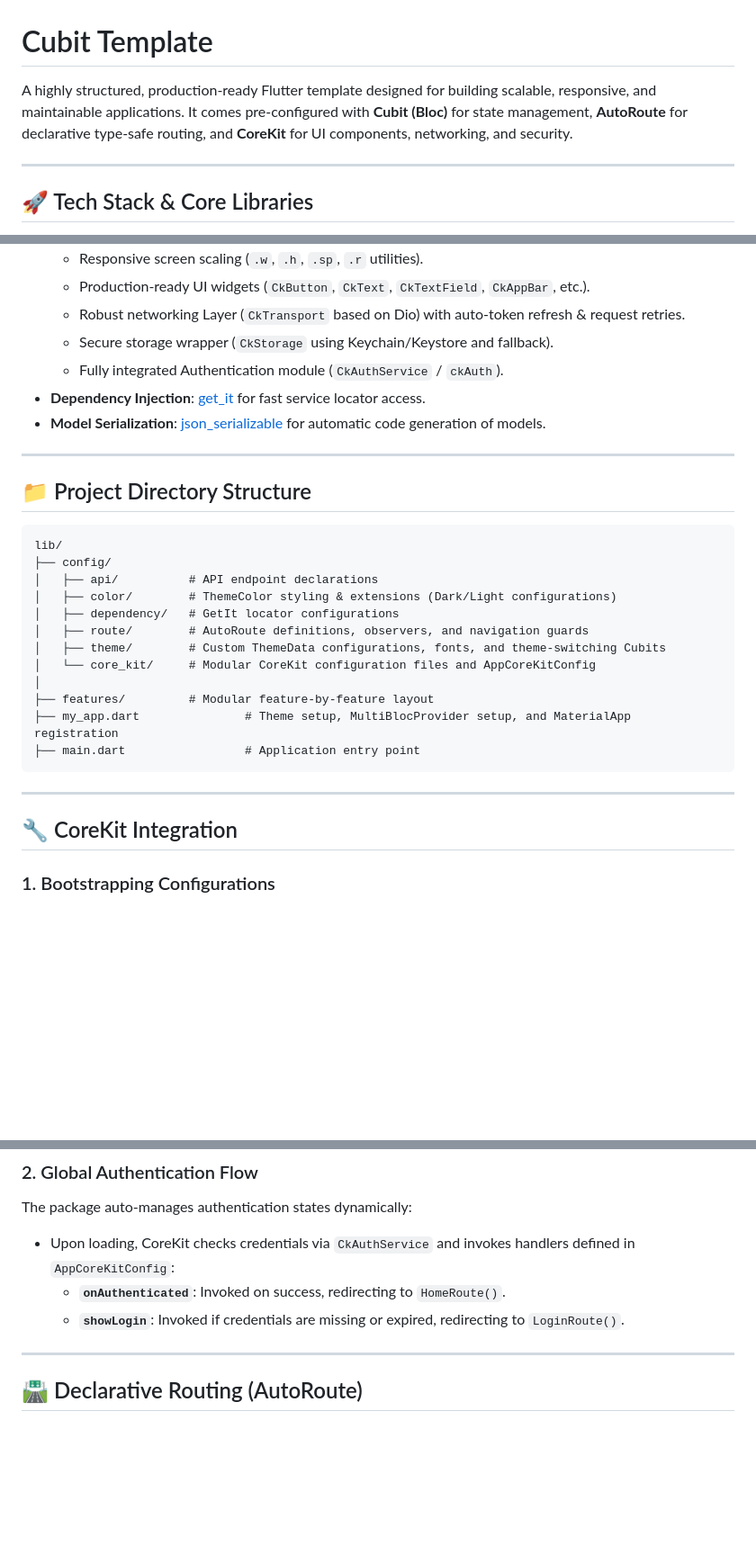
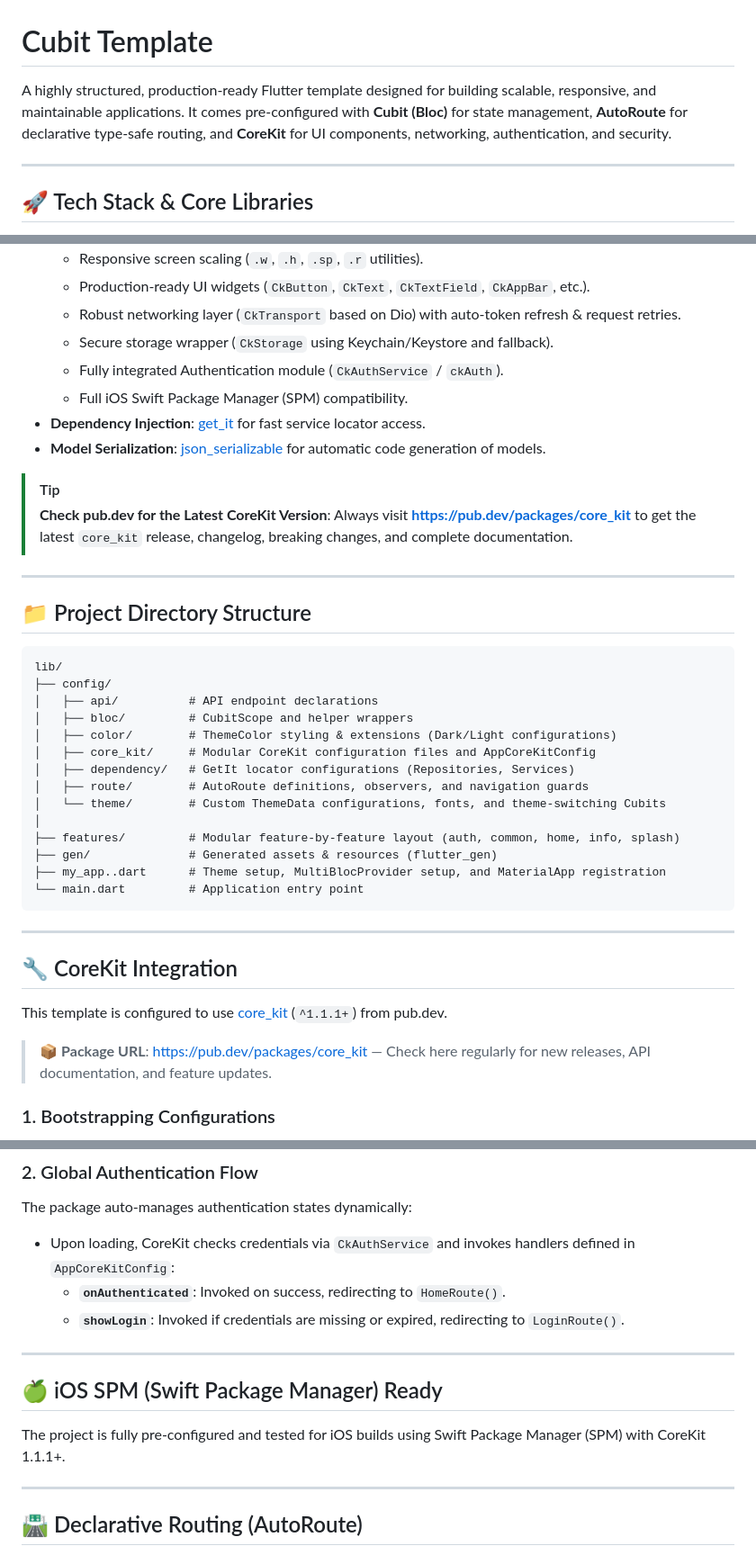
Before and after one commit to kmmuzahid/template_cubit, a Markdown page: README.md, 3 parts joined by grey strips. Shown at 90% size. Rendered like a GitHub page; blank space fills up the shorter version.

````diff
--- a/README.md
+++ b/README.md
@@ -1,6 +1,6 @@
 # Cubit Template
 
-A highly structured, production-ready Flutter template designed for building scalable, responsive, and maintainable applications. It comes pre-configured with **Cubit (Bloc)** for state management, **AutoRoute** for declarative type-safe routing, and **CoreKit** for UI components, networking, and security.
+A highly structured, production-ready Flutter template designed for building scalable, responsive, and maintainable applications. It comes pre-configured with **Cubit (Bloc)** for state management, **AutoRoute** for declarative type-safe routing, and **CoreKit** for UI components, networking, authentication, and security.
 
 ---
 
@@ -12,33 +12,44 @@ A highly structured, production-ready Flutter template designed for building sca
   - Responsive screen scaling (`.w`, `.h`, `.sp`, `.r` utilities).
   - Production-ready UI widgets (`CkButton`, `CkText`, `CkTextField`, `CkAppBar`, etc.).
-  - Robust networking Layer (`CkTransport` based on Dio) with auto-token refresh & request retries.
+  - Robust networking layer (`CkTransport` based on Dio) with auto-token refresh & request retries.
   - Secure storage wrapper (`CkStorage` using Keychain/Keystore and fallback).
   - Fully integrated Authentication module (`CkAuthService` / `ckAuth`).
+  - Full iOS Swift Package Manager (SPM) compatibility.
 - **Dependency Injection**: [get_it](https://pub.dev/packages/get_it) for fast service locator access.
 - **Model Serialization**: [json_serializable](https://pub.dev/packages/json_serializable) for automatic code generation of models.
+
+> [!TIP]
+> **Check pub.dev for the Latest CoreKit Version**:
+> Always visit **[https://pub.dev/packages/core_kit](https://pub.dev/packages/core_kit)** to get the latest `core_kit` release, changelog, breaking changes, and complete documentation.
 
 ---
 
 ## 📁 Project Directory Structure
 
-```lis
+```text
 lib/
 ├── config/
 │   ├── api/          # API endpoint declarations
+│   ├── bloc/         # CubitScope and helper wrappers
 │   ├── color/        # ThemeColor styling & extensions (Dark/Light configurations)
-│   ├── dependency/   # GetIt locator configurations
+│   ├── core_kit/     # Modular CoreKit configuration files and AppCoreKitConfig
+│   ├── dependency/   # GetIt locator configurations (Repositories, Services)
 │   ├── route/        # AutoRoute definitions, observers, and navigation guards
-│   ├── theme/        # Custom ThemeData configurations, fonts, and theme-switching Cubits
-│   └── core_kit/     # Modular CoreKit configuration files and AppCoreKitConfig
+│   └── theme/        # Custom ThemeData configurations, fonts, and theme-switching Cubits
 │
-├── features/         # Modular feature-by-feature layout
-├── my_app.dart               # Theme setup, MultiBlocProvider setup, and MaterialApp registration
-├── main.dart                 # Application entry point
+├── features/         # Modular feature-by-feature layout (auth, common, home, info, splash)
+├── gen/              # Generated assets & resources (flutter_gen)
+├── my_app..dart      # Theme setup, MultiBlocProvider setup, and MaterialApp registration
+└── main.dart         # Application entry point
 ```
 
 ---
 
 ## 🔧 CoreKit Integration
+
+This template is configured to use [core_kit](https://pub.dev/packages/core_kit) (`^1.1.1+`) from pub.dev.
+
+> 📦 **Package URL**: [https://pub.dev/packages/core_kit](https://pub.dev/packages/core_kit) — Check here regularly for new releases, API documentation, and feature updates.
 
 ### 1. Bootstrapping Configurations
 `AppCoreKitConfig` extends `CoreKitConfig` and implements all global parameters required for networking, design dimensions, and splash delay:
@@ -52,6 +63,12 @@ The package auto-manages authentication states dynamically:
 - Upon loading, CoreKit checks credentials via `CkAuthService` and invokes handlers defined in `AppCoreKitConfig`:
   - **`onAuthenticated`**: Invoked on success, redirecting to `HomeRoute()`.
   - **`showLogin`**: Invoked if credentials are missing or expired, redirecting to `LoginRoute()`.
+
+---
+
+## 🍏 iOS SPM (Swift Package Manager) Ready
+
+The project is fully pre-configured and tested for iOS builds using Swift Package Manager (SPM) with CoreKit 1.1.1+.
 
 ---
 
````
Also changed, not shown: other parts of README.md (+1 -1 lines).
